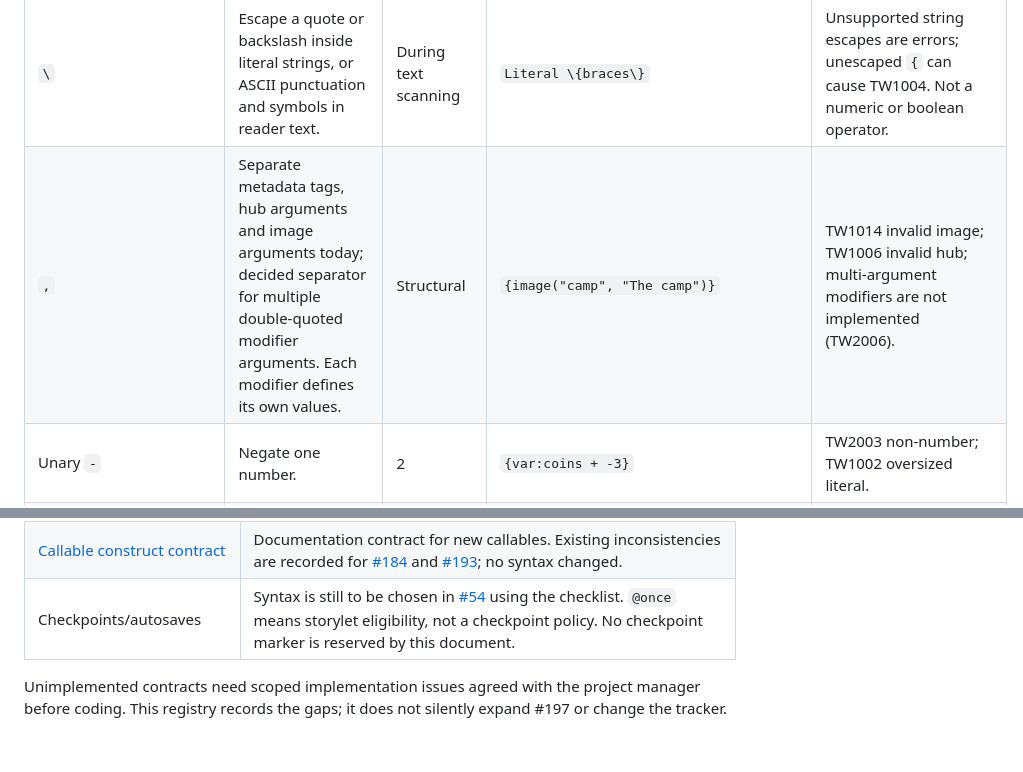
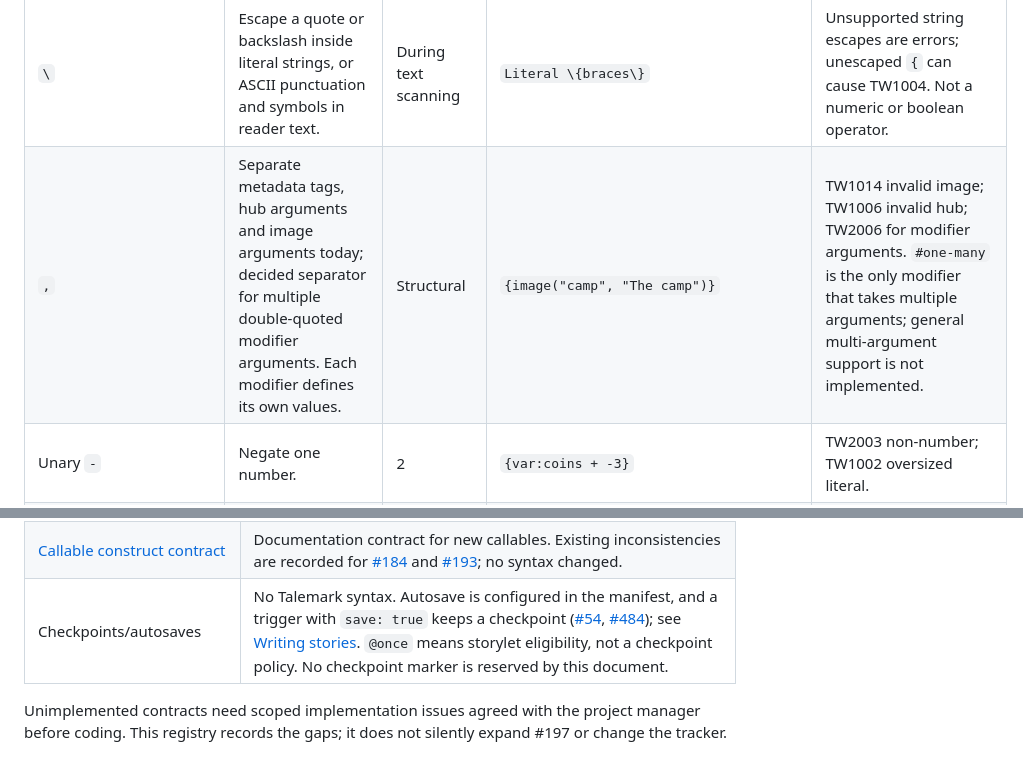
Before and after one commit to squid-farm/talewright, a Markdown page: docs/reference/talemark-operators.md, 2 parts joined by grey strips. Rendered like a GitHub page.

Commit message:
docs: refresh stale operator-registry statements (#505)
The comma row now names #one-many as the only multi-argument modifier,
and the checkpoint row reflects trigger save: true instead of pending
Talemark syntax.

Co-authored-by: Copilot <223556219+Copilot@users.noreply.github.com>

```diff
--- a/docs/reference/talemark-operators.md
+++ b/docs/reference/talemark-operators.md
@@ -208,7 +208,7 @@ using the quoted-text rules when it is inside syntax.
 | `(` `)` | Group an expression; also bound modifier arguments, choice conditions, and hub tag groups. | 1 for grouping; otherwise structural | `{(var:coins + 1) * 2}` | TW1001 expression mismatch; TW2006 modifier; TW1011 choice; TW1006 hub. |
 | `"` | Bound text literals, modifier string arguments and image arguments. All decode `\"` and `\\`; no single-quoted Talemark string form. | 1 | `{("a # literal")#capitalize}` | TW1001 malformed expression; TW2006 malformed modifier; TW1014 malformed image; TW1004 enclosing brace not found. |
 | `\` | Escape a quote or backslash inside literal strings, or ASCII punctuation and symbols in reader text. | During text scanning | `Literal \{braces\}` | Unsupported string escapes are errors; unescaped `{` can cause TW1004. Not a numeric or boolean operator. |
-| `,` | Separate metadata tags, hub arguments and image arguments today; decided separator for multiple double-quoted modifier arguments. Each modifier defines its own values. | Structural | `{image("camp", "The camp")}` | TW1014 invalid image; TW1006 invalid hub; multi-argument modifiers are not implemented (TW2006). |
+| `,` | Separate metadata tags, hub arguments and image arguments today; decided separator for multiple double-quoted modifier arguments. Each modifier defines its own values. | Structural | `{image("camp", "The camp")}` | TW1014 invalid image; TW1006 invalid hub; TW2006 for modifier arguments. `#one-many` is the only modifier that takes multiple arguments; general multi-argument support is not implemented. |
 | Unary `-` | Negate one number. | 2 | `{var:coins + -3}` | TW2003 non-number; TW1002 oversized literal. |
 | `*` `/` | Integer multiplication and division; two numbers. A slash also appears in `{/if}` and `//` comments, with structural meanings. | 3 | `{var:coins / 2}` | TW2003 non-numbers; TW1001 missing operand. |
 | `+` `-` | Integer addition and subtraction; two numbers. Space subtraction away from names. | 4 | `{var:coins - 1}` | TW2003 non-numbers; TW1001 missing operand; TW2004 if an unintended hyphenated variable is undeclared. |
@@ -522,7 +522,7 @@ The language server uses the shared authoring completion provider.
 | Choice clauses | Both orders remain accepted; [#384](https://github.com/squid-farm/talewright/issues/384) diagnoses duplicate, incomplete and misplaced clauses. |
 | Line-directive escape | A leading backslash before ASCII punctuation is reader text, not a directive; it uses the same escape rule as prose ([#404](https://github.com/squid-farm/talewright/issues/404)). |
 | [Callable construct contract](#callable-construct-contract) | Documentation contract for new callables. Existing inconsistencies are recorded for [#184](https://github.com/squid-farm/talewright/issues/184) and [#193](https://github.com/squid-farm/talewright/issues/193); no syntax changed. |
-| Checkpoints/autosaves | Syntax is still to be chosen in [#54](https://github.com/squid-farm/talewright/issues/54) using the checklist. `@once` means storylet eligibility, not a checkpoint policy. No checkpoint marker is reserved by this document. |
+| Checkpoints/autosaves | No Talemark syntax. Autosave is configured in the manifest, and a trigger with `save: true` keeps a checkpoint ([#54](https://github.com/squid-farm/talewright/issues/54), [#484](https://github.com/squid-farm/talewright/issues/484)); see [Writing stories](../guide/writing-stories.md). `@once` means storylet eligibility, not a checkpoint policy. No checkpoint marker is reserved by this document. |
 
 Unimplemented contracts need scoped implementation issues agreed with the project manager before coding.
 This registry records the gaps; it does not silently expand #197 or change the tracker.
```
